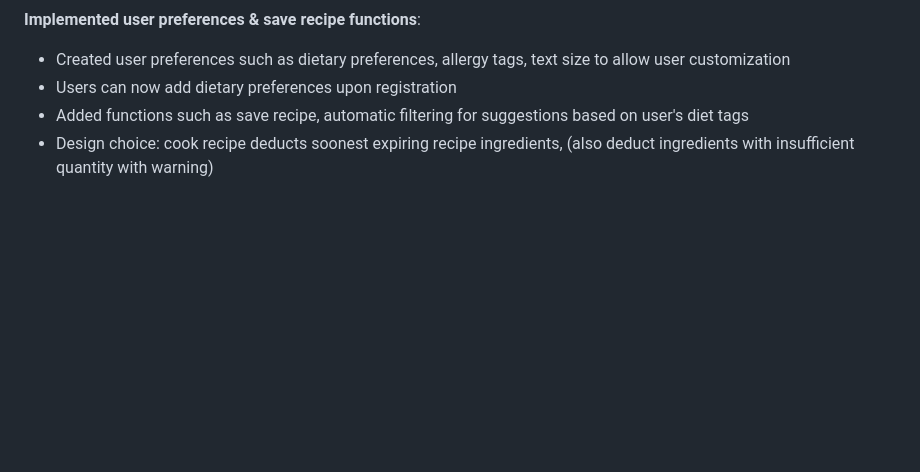
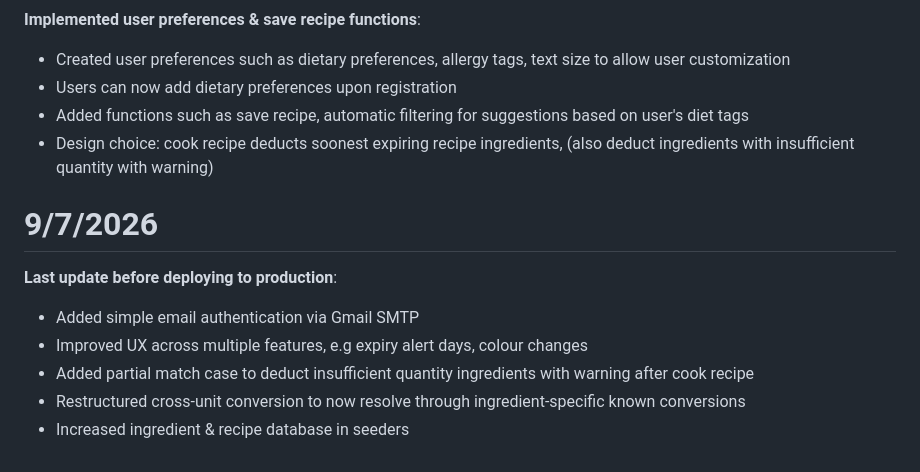
Before and after one commit to khaifunglee/Dishcision, a Markdown page: README.md, the part around one of its changes. Rendered like a GitHub page; blank space fills up the shorter version.

Commit message:
updated changelog

```diff
--- a/README.md
+++ b/README.md
@@ -187,3 +187,13 @@ jwt.expiration=86400000
 - Users can now add dietary preferences upon registration
 - Added functions such as save recipe, automatic filtering for suggestions based on user's diet tags
 - Design choice: cook recipe deducts soonest expiring recipe ingredients, (also deduct ingredients with insufficient quantity with warning)
+
+# 9/7/2026
+
+**Last update before deploying to production**:
+
+- Added simple email authentication via Gmail SMTP
+- Improved UX across multiple features, e.g expiry alert days, colour changes
+- Added partial match case to deduct insufficient quantity ingredients with warning after cook recipe
+- Restructured cross-unit conversion to now resolve through ingredient-specific known conversions
+- Increased ingredient & recipe database in seeders
```
Also changed, not shown: other parts of README.md (+1 -1 lines).
